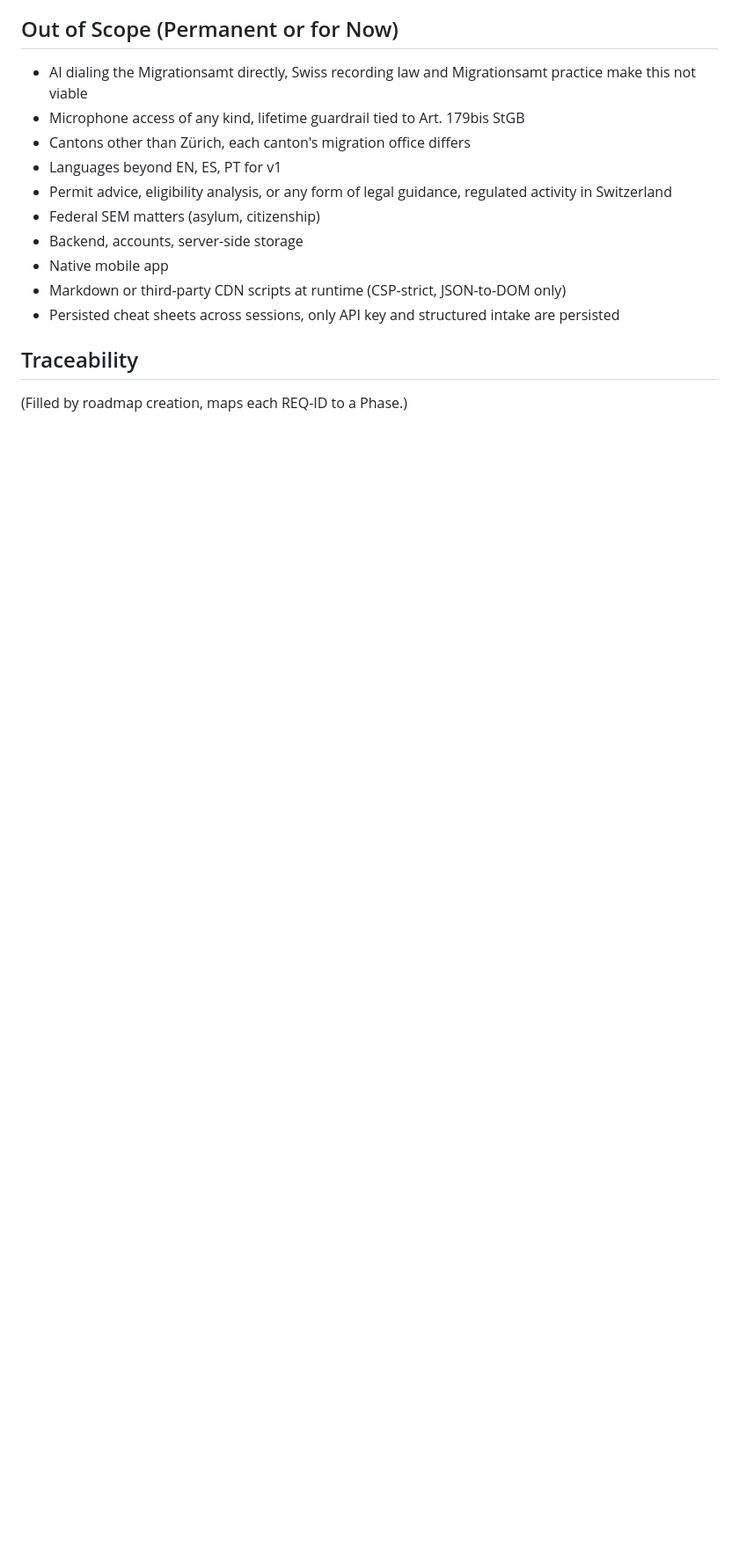
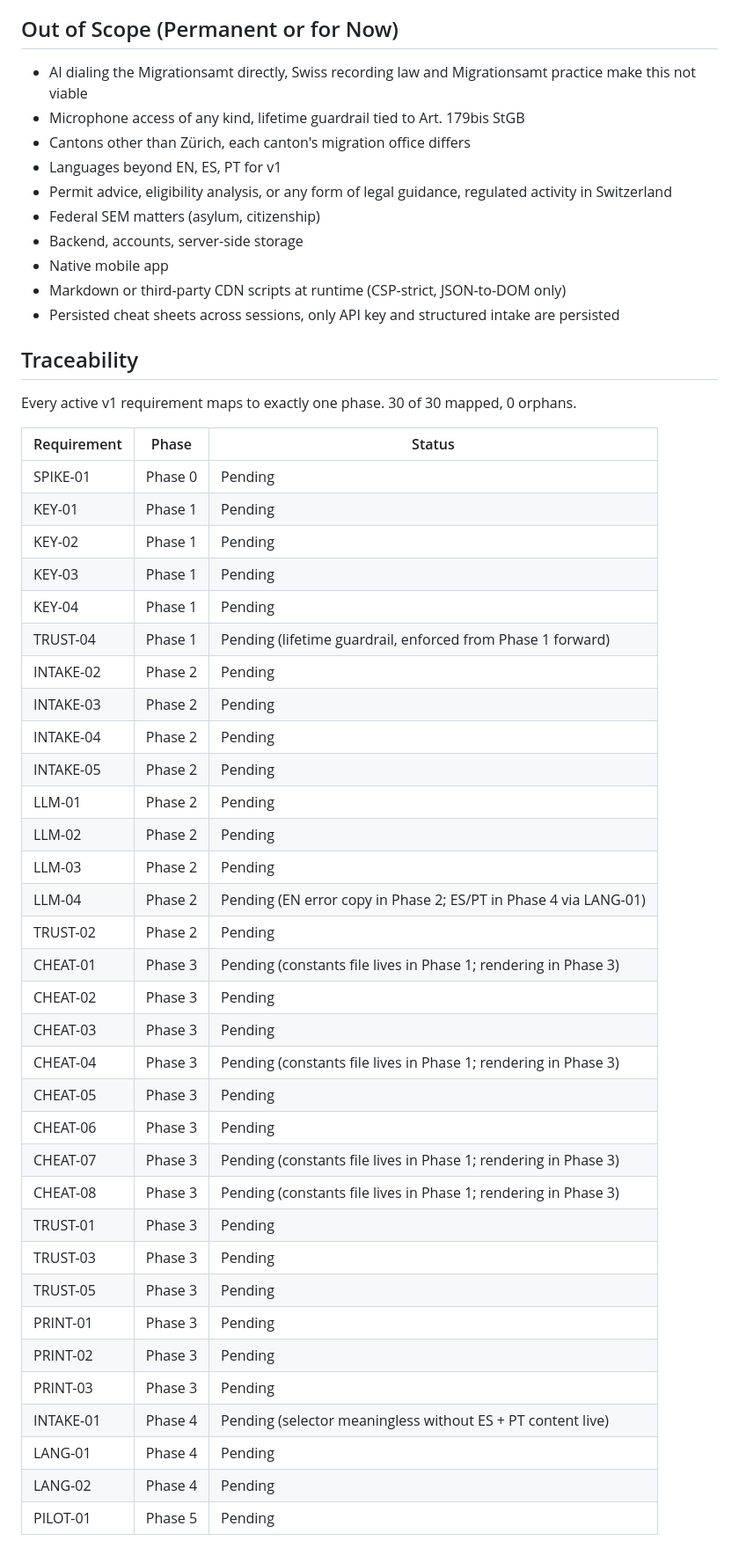
Before and after one commit to pacomc999/inmigration-tool, a Markdown page: .planning/REQUIREMENTS.md, the part around the change. Shown at 88% size. Rendered like a GitHub page; blank space fills up the shorter version.

Commit message:
docs: create roadmap

```diff
--- a/.planning/REQUIREMENTS.md
+++ b/.planning/REQUIREMENTS.md
@@ -88,4 +88,40 @@ Scoped requirements for the v1.0 milestone of the Migrationsamt Zürich Call Hel
 
 ## Traceability
 
-(Filled by roadmap creation, maps each REQ-ID to a Phase.)
+Every active v1 requirement maps to exactly one phase. 30 of 30 mapped, 0 orphans.
+
+| Requirement | Phase | Status |
+|-------------|-------|--------|
+| SPIKE-01 | Phase 0 | Pending |
+| KEY-01 | Phase 1 | Pending |
+| KEY-02 | Phase 1 | Pending |
+| KEY-03 | Phase 1 | Pending |
+| KEY-04 | Phase 1 | Pending |
+| TRUST-04 | Phase 1 | Pending (lifetime guardrail, enforced from Phase 1 forward) |
+| INTAKE-02 | Phase 2 | Pending |
+| INTAKE-03 | Phase 2 | Pending |
+| INTAKE-04 | Phase 2 | Pending |
+| INTAKE-05 | Phase 2 | Pending |
+| LLM-01 | Phase 2 | Pending |
+| LLM-02 | Phase 2 | Pending |
+| LLM-03 | Phase 2 | Pending |
+| LLM-04 | Phase 2 | Pending (EN error copy in Phase 2; ES/PT in Phase 4 via LANG-01) |
+| TRUST-02 | Phase 2 | Pending |
+| CHEAT-01 | Phase 3 | Pending (constants file lives in Phase 1; rendering in Phase 3) |
+| CHEAT-02 | Phase 3 | Pending |
+| CHEAT-03 | Phase 3 | Pending |
+| CHEAT-04 | Phase 3 | Pending (constants file lives in Phase 1; rendering in Phase 3) |
+| CHEAT-05 | Phase 3 | Pending |
+| CHEAT-06 | Phase 3 | Pending |
+| CHEAT-07 | Phase 3 | Pending (constants file lives in Phase 1; rendering in Phase 3) |
+| CHEAT-08 | Phase 3 | Pending (constants file lives in Phase 1; rendering in Phase 3) |
+| TRUST-01 | Phase 3 | Pending |
+| TRUST-03 | Phase 3 | Pending |
+| TRUST-05 | Phase 3 | Pending |
+| PRINT-01 | Phase 3 | Pending |
+| PRINT-02 | Phase 3 | Pending |
+| PRINT-03 | Phase 3 | Pending |
+| INTAKE-01 | Phase 4 | Pending (selector meaningless without ES + PT content live) |
+| LANG-01 | Phase 4 | Pending |
+| LANG-02 | Phase 4 | Pending |
+| PILOT-01 | Phase 5 | Pending |
```
Also changed, not shown: .planning/ROADMAP.md (added, +138 -0 lines), .planning/STATE.md (added, +71 -0 lines).
